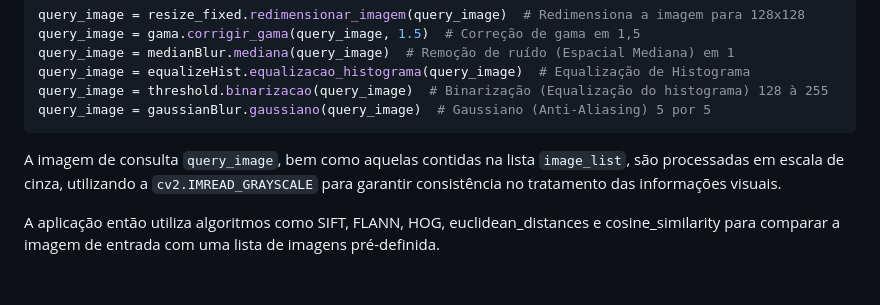
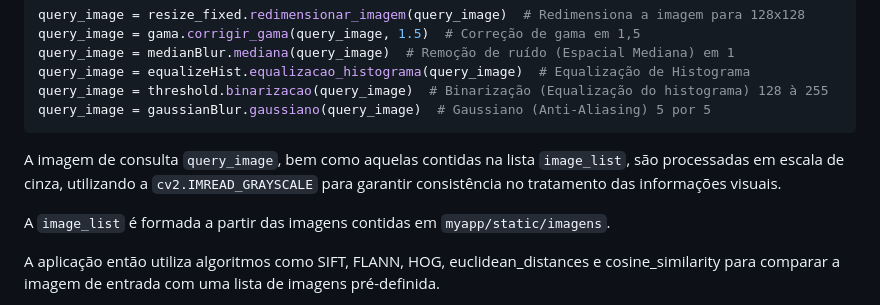
Before and after one commit to Weyzert/Reconhecimento-de-Padroes-em-Marcas-e-Sinais-Animais, a Markdown page: README.md, the part around the change. Rendered like a GitHub page; blank space fills up the shorter version.

````diff
--- a/README.md
+++ b/README.md
@@ -28,6 +28,8 @@ query_image = threshold.binarizacao(query_image)  # Binarização (Equalização
 query_image = gaussianBlur.gaussiano(query_image)  # Gaussiano (Anti-Aliasing) 5 por 5
 ```
 A imagem de consulta `query_image`, bem como aquelas contidas na lista `image_list`, são processadas em escala de cinza, utilizando a `cv2.IMREAD_GRAYSCALE` para garantir consistência no tratamento das informações visuais.
+
+A `image_list` é formada a partir das imagens contidas em `myapp/static/imagens`.
 
 A aplicação então utiliza algoritmos como SIFT, FLANN, HOG, euclidean_distances e cosine_similarity para comparar a imagem de entrada com uma lista de imagens pré-definida.
 
````
